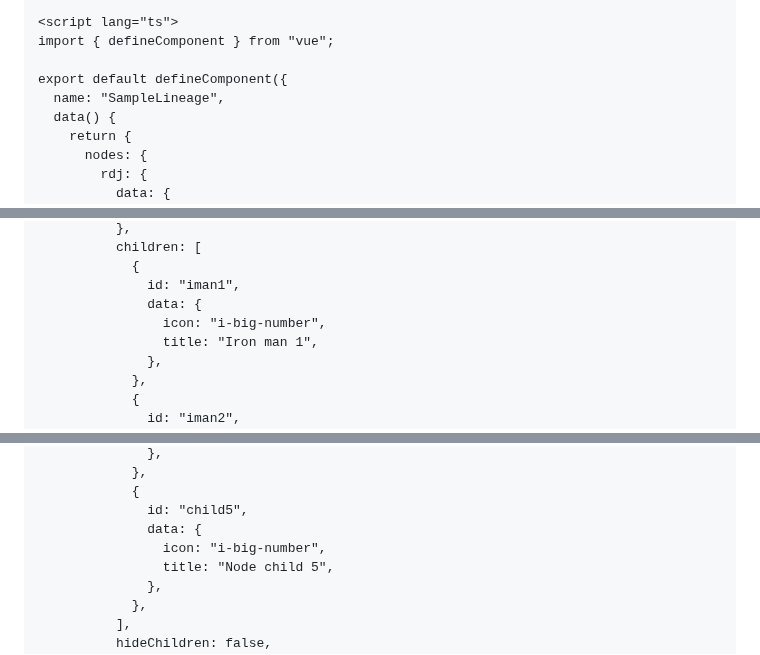
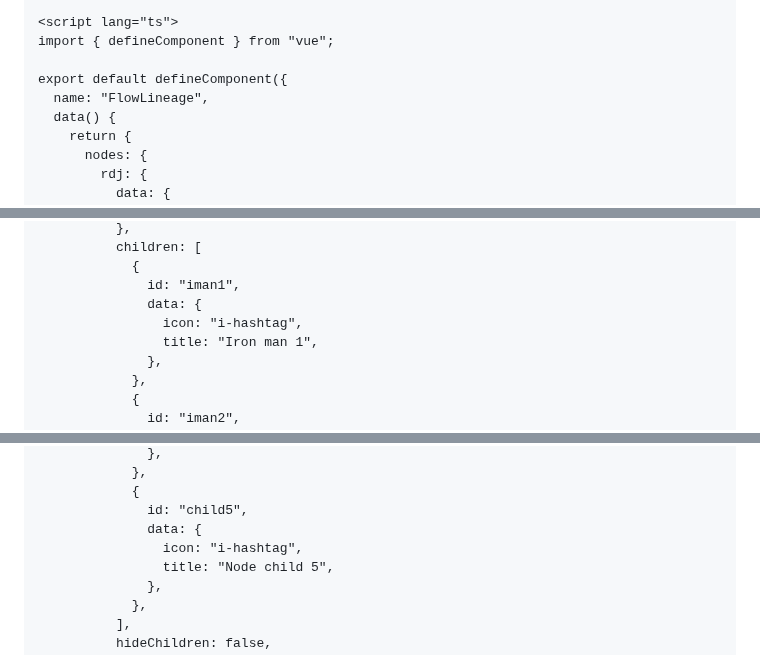
Before and after one commit to ollionorg/flow-lineage, a Markdown page: README.md, 3 parts joined by grey strips. Drawn GitHub-style; folded sections open.

```diff
--- a/README.md
+++ b/README.md
@@ -118,7 +121,7 @@ Head over to [Flow Lineage Storybook](https://flow.cldcvr.com/lineage/index.html
 import { defineComponent } from "vue";
 
 export default defineComponent({
-  name: "SampleLineage",
+  name: "FlowLineage",
   data() {
     return {
       nodes: {
@@ -143,7 +146,7 @@ export default defineComponent({
             {
               id: "iman1",
               data: {
-                icon: "i-big-number",
+                icon: "i-hashtag",
                 title: "Iron man 1",
               },
             },
@@ -215,7 +218,7 @@ export default defineComponent({
             {
               id: "child5",
               data: {
-                icon: "i-big-number",
+                icon: "i-hashtag",
                 title: "Node child 5",
               },
             },
```
Also changed, not shown: other parts of README.md (+10 -5 lines).
